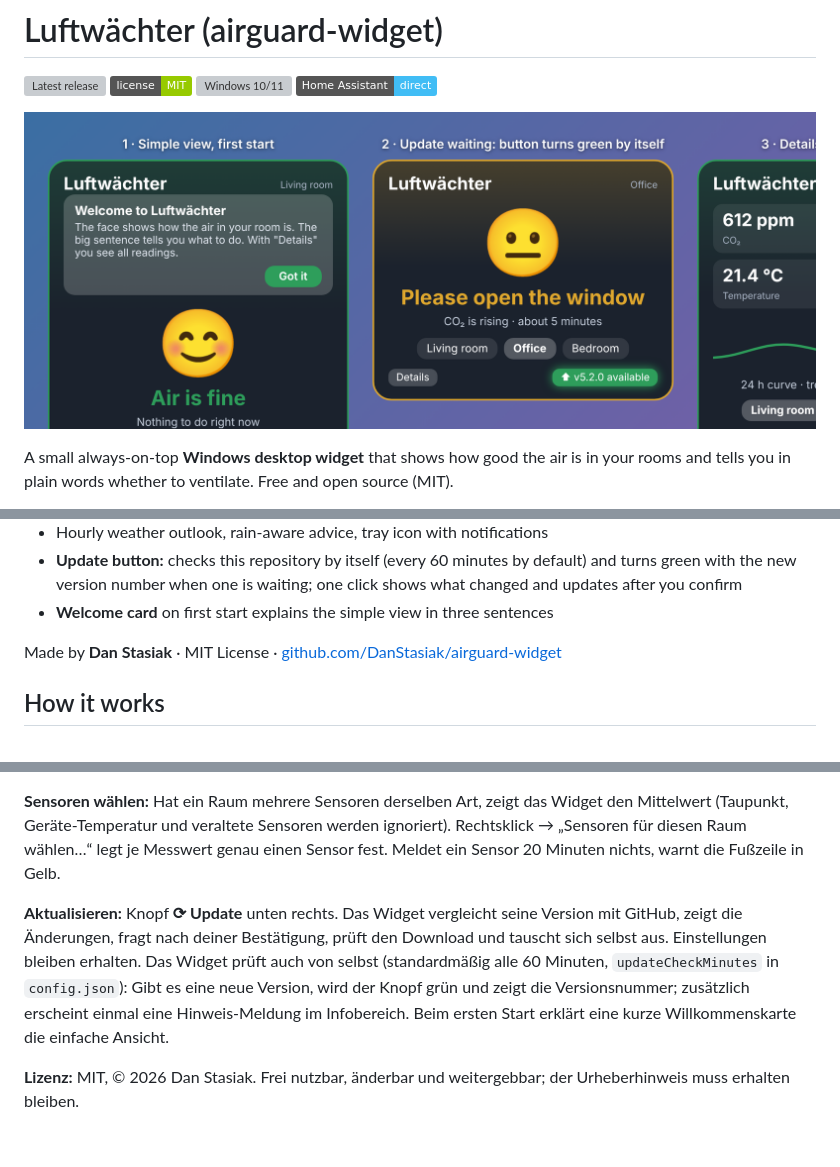
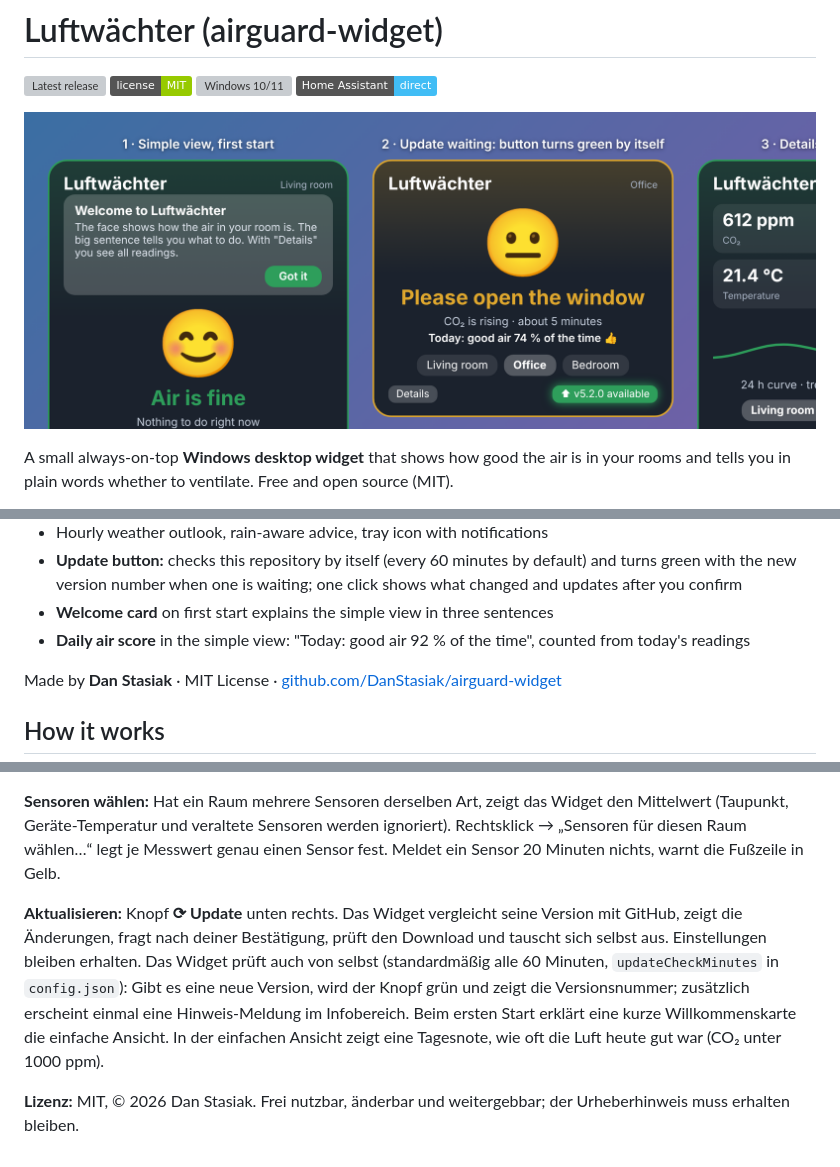
Before and after one commit to DanStasiak/airguard-widget, a Markdown page: README.md, 3 parts joined by grey strips. Drawn GitHub-style; pictures changed too: docs/screenshot.png; badges without logos; grey boxes are pictures that could not be loaded.

Commit message:
v5.3.0: daily air score in simple view
Co-Authored-By: Claude Sonnet 5.5 <noreply@anthropic.com>
Claude-Session: https://claude.ai/code/session_01W38UNCWRvMYfcRr6jVyi8m

```diff
--- a/README.md
+++ b/README.md
@@ -17,6 +17,7 @@ A small always-on-top **Windows desktop widget** that shows how good the air is
 - Hourly weather outlook, rain-aware advice, tray icon with notifications
 - **Update button:** checks this repository by itself (every 60 minutes by default) and turns green with the new version number when one is waiting; one click shows what changed and updates after you confirm
 - **Welcome card** on first start explains the simple view in three sentences
+- **Daily air score** in the simple view: "Today: good air 92 % of the time", counted from today's readings
 
 Made by **Dan Stasiak** · MIT License · [github.com/DanStasiak/airguard-widget](https://github.com/DanStasiak/airguard-widget)
 
@@ -87,6 +88,6 @@ MIT License, Copyright (c) 2026 Dan Stasiak. You may use, change and share it fr
 
 **Sensoren wählen:** Hat ein Raum mehrere Sensoren derselben Art, zeigt das Widget den Mittelwert (Taupunkt, Geräte-Temperatur und veraltete Sensoren werden ignoriert). Rechtsklick → „Sensoren für diesen Raum wählen…“ legt je Messwert genau einen Sensor fest. Meldet ein Sensor 20 Minuten nichts, warnt die Fußzeile in Gelb.
 
-**Aktualisieren:** Knopf **⟳ Update** unten rechts. Das Widget vergleicht seine Version mit GitHub, zeigt die Änderungen, fragt nach deiner Bestätigung, prüft den Download und tauscht sich selbst aus. Einstellungen bleiben erhalten. Das Widget prüft auch von selbst (standardmäßig alle 60 Minuten, `updateCheckMinutes` in `config.json`): Gibt es eine neue Version, wird der Knopf grün und zeigt die Versionsnummer; zusätzlich erscheint einmal eine Hinweis-Meldung im Infobereich. Beim ersten Start erklärt eine kurze Willkommenskarte die einfache Ansicht.
+**Aktualisieren:** Knopf **⟳ Update** unten rechts. Das Widget vergleicht seine Version mit GitHub, zeigt die Änderungen, fragt nach deiner Bestätigung, prüft den Download und tauscht sich selbst aus. Einstellungen bleiben erhalten. Das Widget prüft auch von selbst (standardmäßig alle 60 Minuten, `updateCheckMinutes` in `config.json`): Gibt es eine neue Version, wird der Knopf grün und zeigt die Versionsnummer; zusätzlich erscheint einmal eine Hinweis-Meldung im Infobereich. Beim ersten Start erklärt eine kurze Willkommenskarte die einfache Ansicht. In der einfachen Ansicht zeigt eine Tagesnote, wie oft die Luft heute gut war (CO₂ unter 1000 ppm).
 
 **Lizenz:** MIT, © 2026 Dan Stasiak. Frei nutzbar, änderbar und weitergebbar; der Urheberhinweis muss erhalten bleiben.
```
Also changed, not shown: CHANGELOG.md (+3 -0 lines), 2 other files.
